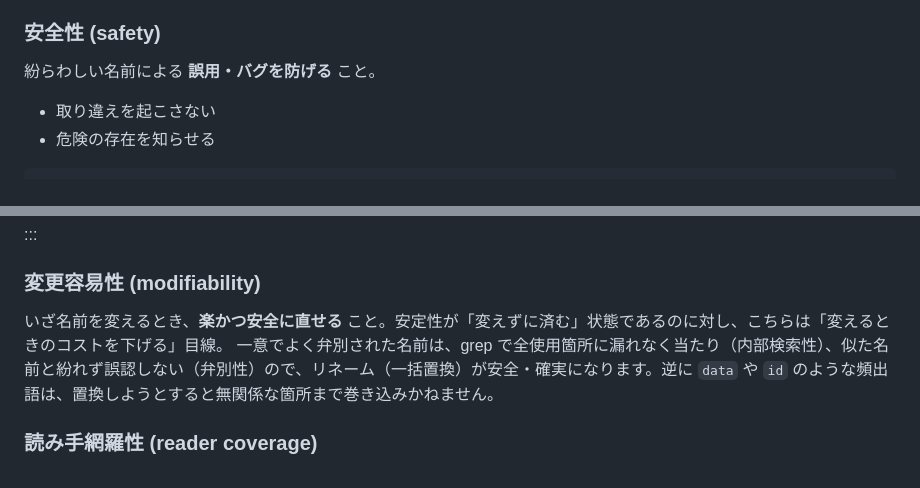
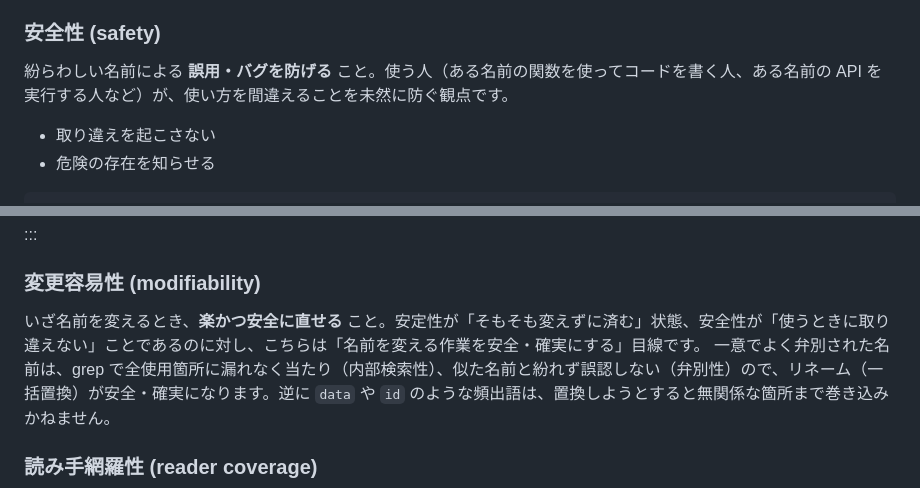
Before and after one commit to kagankan/zenn-articles, a Markdown page: articles/naming-quality-characteristics.md, 2 parts joined by grey strips. Rendered like a GitHub page.

Commit message:
命名品質特性: 安全性と変更容易性のフェーズ差を明示
リスク回避系の3つを適用フェーズで切り分け。安全性は「使う人が使い方を
間違えるのを防ぐ」、安定性は「そもそも変えずに済む」、変更容易性は「名前を
変える作業を安全・確実にする」と対比を補った。

Co-Authored-By: Claude Opus 4.8 (1M context) <noreply@anthropic.com>

```diff
--- a/articles/naming-quality-characteristics.md
+++ b/articles/naming-quality-characteristics.md
@@ -1306,7 +1306,7 @@ Claude Code 自身が説明しているとおりですが、
 
 ### 安全性 (safety)
 
-紛らわしい名前による **誤用・バグを防げる** こと。
+紛らわしい名前による **誤用・バグを防げる** こと。使う人（ある名前の関数を使ってコードを書く人、ある名前の API を実行する人など）が、使い方を間違えることを未然に防ぐ観点です。
 
 <!-- リスク回避性に対応 -->
 
@@ -1389,7 +1389,7 @@ sizes = {
 
 ### 変更容易性 (modifiability)
 
-いざ名前を変えるとき、**楽かつ安全に直せる** こと。安定性が「変えずに済む」状態であるのに対し、こちらは「変えるときのコストを下げる」目線。
+いざ名前を変えるとき、**楽かつ安全に直せる** こと。安定性が「そもそも変えずに済む」状態、安全性が「使うときに取り違えない」ことであるのに対し、こちらは「名前を変える作業を安全・確実にする」目線です。
 一意でよく弁別された名前は、grep で全使用箇所に漏れなく当たり（内部検索性）、似た名前と紛れず誤認しない（弁別性）ので、リネーム（一括置換）が安全・確実になります。逆に `data` や `id` のような頻出語は、置換しようとすると無関係な箇所まで巻き込みかねません。
 
 <!-- リスク回避性＋効率性。modifiability は ISO だと保守性（製品側）だが、ここでは利用時の効果として借用 -->
```
